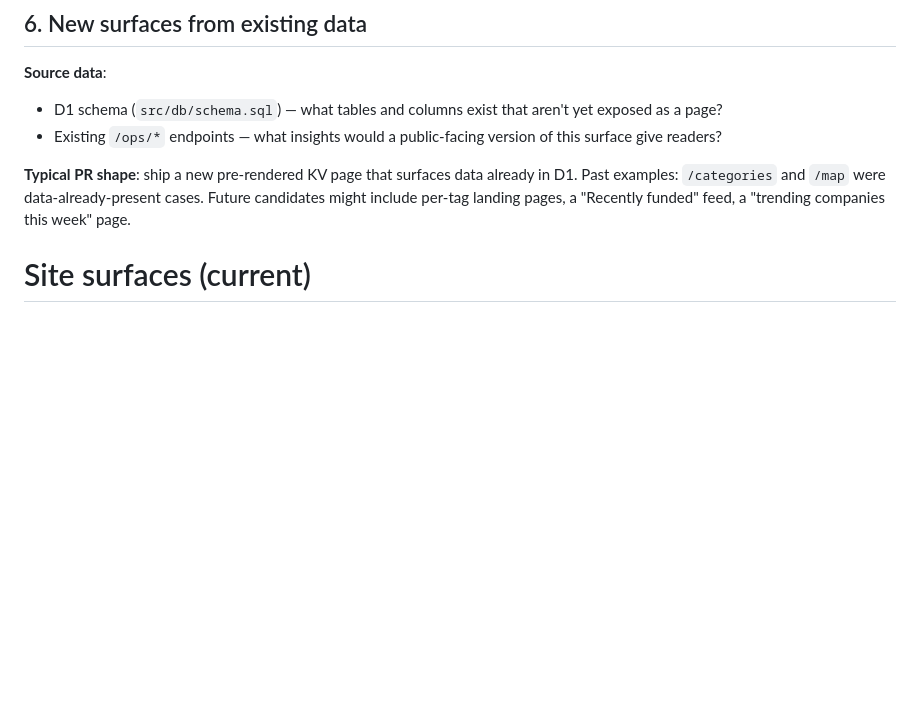
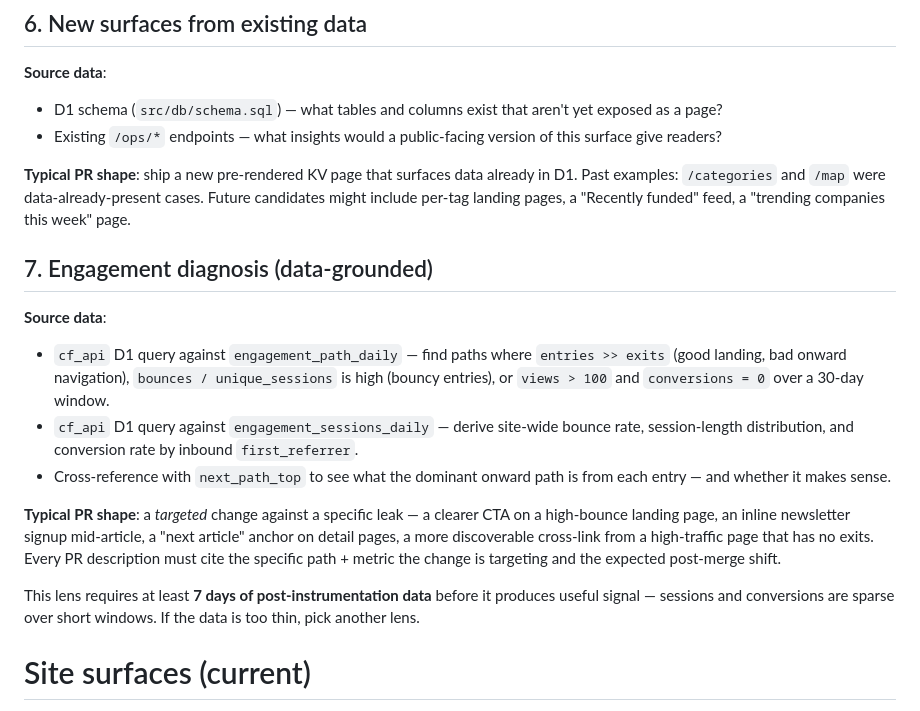
Before and after one commit to delder004/aggregator, a Markdown page: docs/agent-system-prompt-contributor.md, the part around the change. Drawn GitHub-style; blank space fills up the shorter version.

```diff
--- a/docs/agent-system-prompt-contributor.md
+++ b/docs/agent-system-prompt-contributor.md
@@ -98,6 +98,17 @@ Pick **one** per session. Each lens names the data source(s) you should use and
 - Existing `/ops/*` endpoints — what insights would a public-facing version of this surface give readers?
 
 **Typical PR shape**: ship a new pre-rendered KV page that surfaces data already in D1. Past examples: `/categories` and `/map` were data-already-present cases. Future candidates might include per-tag landing pages, a "Recently funded" feed, a "trending companies this week" page.
+
+## 7. Engagement diagnosis (data-grounded)
+
+**Source data**:
+- `cf_api` D1 query against `engagement_path_daily` — find paths where `entries >> exits` (good landing, bad onward navigation), `bounces / unique_sessions` is high (bouncy entries), or `views > 100` and `conversions = 0` over a 30-day window.
+- `cf_api` D1 query against `engagement_sessions_daily` — derive site-wide bounce rate, session-length distribution, and conversion rate by inbound `first_referrer`.
+- Cross-reference with `next_path_top` to see what the dominant onward path is from each entry — and whether it makes sense.
+
+**Typical PR shape**: a *targeted* change against a specific leak — a clearer CTA on a high-bounce landing page, an inline newsletter signup mid-article, a "next article" anchor on detail pages, a more discoverable cross-link from a high-traffic page that has no exits. Every PR description must cite the specific path + metric the change is targeting and the expected post-merge shift.
+
+This lens requires at least **7 days of post-instrumentation data** before it produces useful signal — sessions and conversions are sparse over short windows. If the data is too thin, pick another lens.
 
 # Site surfaces (current)
 
```
Also changed, not shown: CLAUDE.md (+8 -1 lines).
